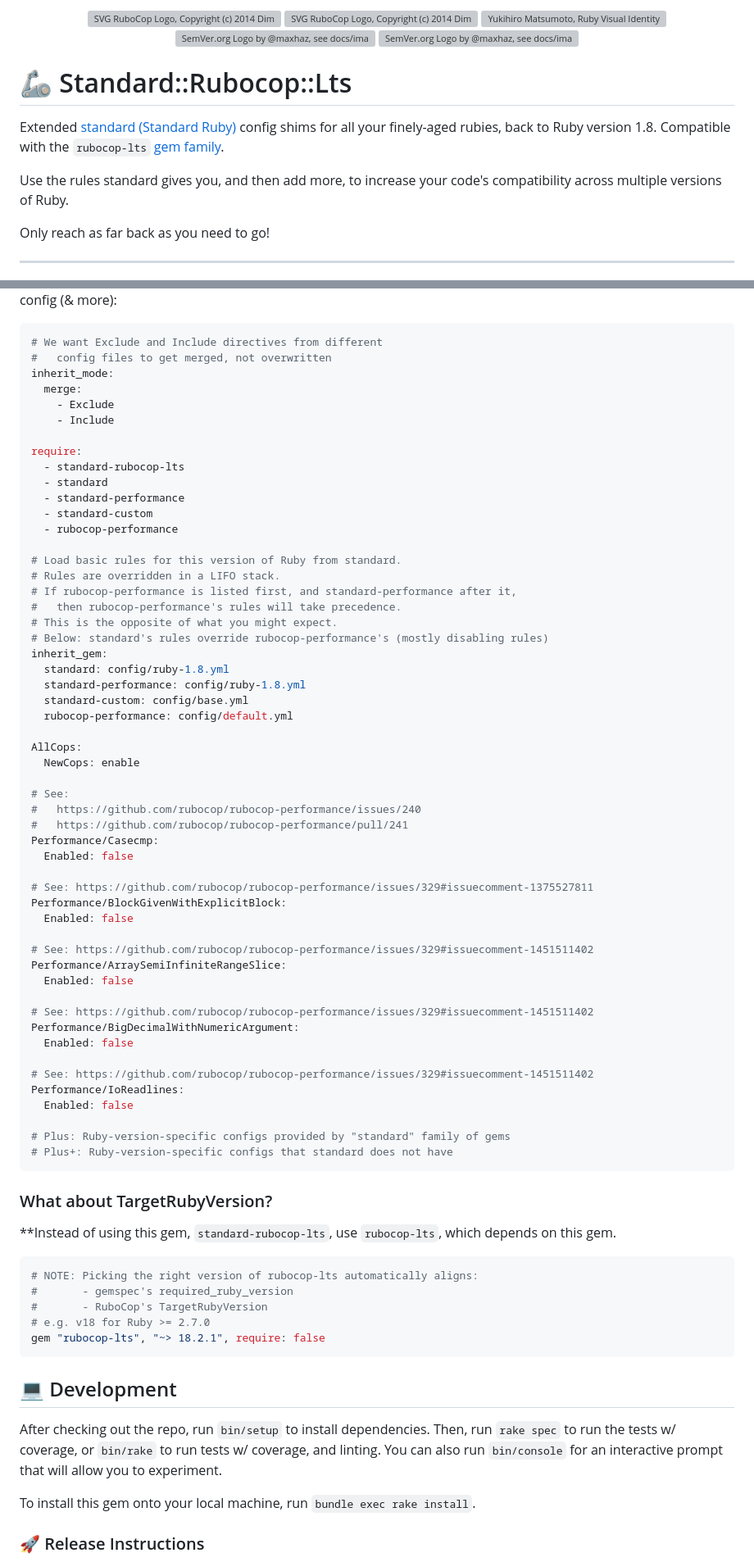
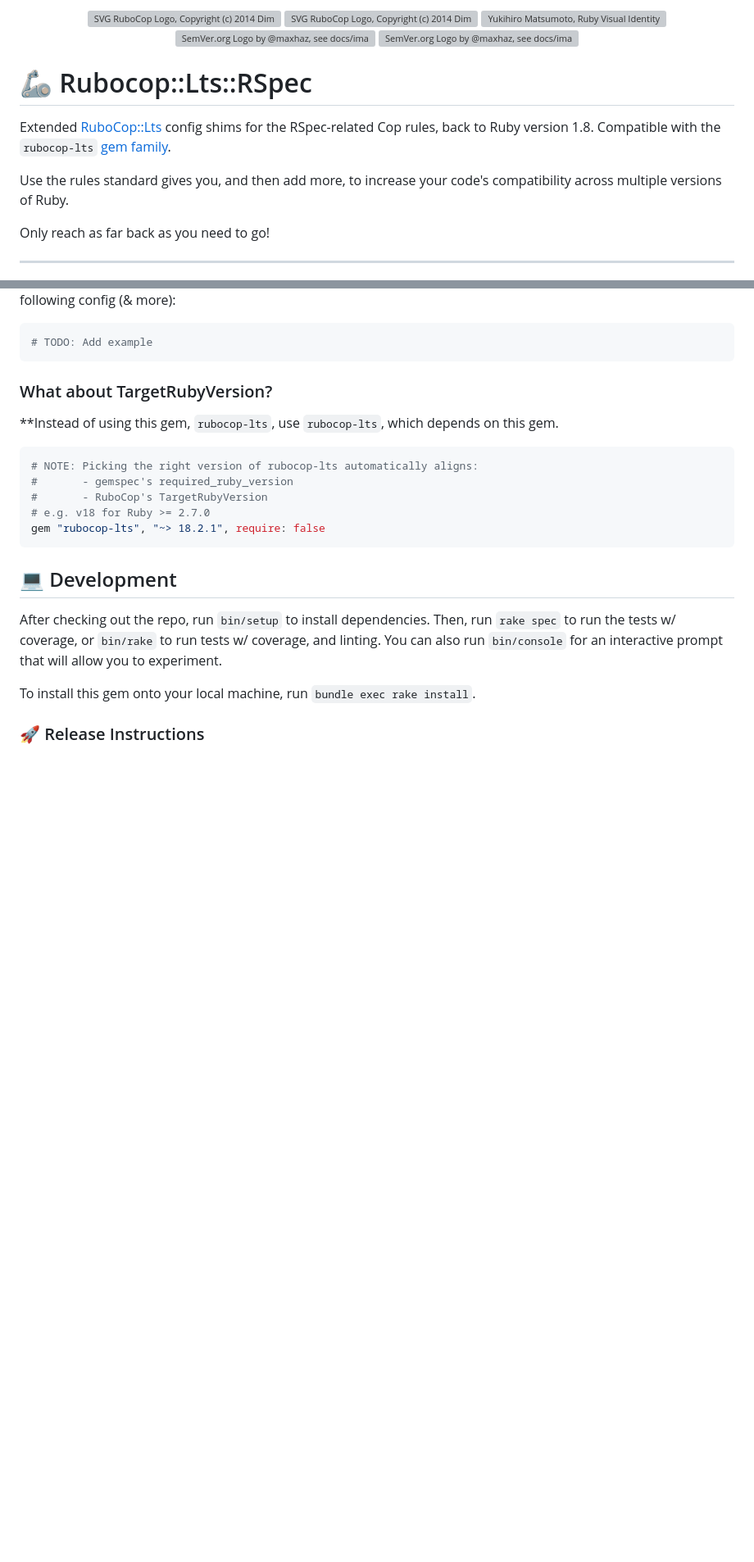
Before and after one commit to rubocop-lts/rubocop-lts-rspec, a Markdown page: README.md, 2 parts joined by grey strips. Shown: that part at 82% size. Rendered like a GitHub page; folded sections open; blank space fills up the shorter version; grey boxes are pictures that could not be loaded.

Commit message:
🚚 Update refs to rubocop-lts-rspec

````diff
--- a/README.md
+++ b/README.md
@@ -16,9 +16,9 @@
     </a>
 </p>
 
-# 🦾 Standard::Rubocop::Lts
+# 🦾 Rubocop::Lts::RSpec
 
-Extended [standard (Standard Ruby)][standardrb] config shims for all your finely-aged rubies,
+Extended [RuboCop::Lts][rlts] config shims for the RSpec-related Cop rules,
 back to Ruby version 1.8. Compatible with the `rubocop-lts` [gem family](#-a-gem-family).
 
 Use the rules standard gives you, and then add more,
@@ -212,65 +214,13 @@ Among other settings specific to your chosen minimum version of ruby,
 the above _effectively_ results in the following config (& more):
 
 ```yaml
-# We want Exclude and Include directives from different
-#   config files to get merged, not overwritten
-inherit_mode:
-  merge:
-    - Exclude
-    - Include
-
-require:
-  - standard-rubocop-lts
-  - standard
-  - standard-performance
-  - standard-custom
-  - rubocop-performance
-
-# Load basic rules for this version of Ruby from standard.
-# Rules are overridden in a LIFO stack.
-# If rubocop-performance is listed first, and standard-performance after it,
-#   then rubocop-performance's rules will take precedence.
-# This is the opposite of what you might expect.
-# Below: standard's rules override rubocop-performance's (mostly disabling rules)
-inherit_gem:
-  standard: config/ruby-1.8.yml
-  standard-performance: config/ruby-1.8.yml
-  standard-custom: config/base.yml
-  rubocop-performance: config/default.yml
-
-AllCops:
-  NewCops: enable
-
-# See:
-#   https://github.com/rubocop/rubocop-performance/issues/240
-#   https://github.com/rubocop/rubocop-performance/pull/241
-Performance/Casecmp:
-  Enabled: false
-
-# See: https://github.com/rubocop/rubocop-performance/issues/329#issuecomment-1375527811
-Performance/BlockGivenWithExplicitBlock:
-  Enabled: false
-
-# See: https://github.com/rubocop/rubocop-performance/issues/329#issuecomment-1451511402
-Performance/ArraySemiInfiniteRangeSlice:
-  Enabled: false
-
-# See: https://github.com/rubocop/rubocop-performance/issues/329#issuecomment-1451511402
-Performance/BigDecimalWithNumericArgument:
-  Enabled: false
-
-# See: https://github.com/rubocop/rubocop-performance/issues/329#issuecomment-1451511402
-Performance/IoReadlines:
-  Enabled: false
-
-# Plus: Ruby-version-specific configs provided by "standard" family of gems
-# Plus+: Ruby-version-specific configs that standard does not have
+# TODO: Add example
 ```
 </details>
 
 ### What about TargetRubyVersion?
 
-**Instead of using this gem, `standard-rubocop-lts`, use `rubocop-lts`, which depends on this gem.
+**Instead of using this gem, `rubocop-lts`, use `rubocop-lts`, which depends on this gem.
 ```ruby
 # NOTE: Picking the right version of rubocop-lts automatically aligns:
 #       - gemspec's required_ruby_version
````
Also changed, not shown: other parts of README.md (+59 -57 lines).
